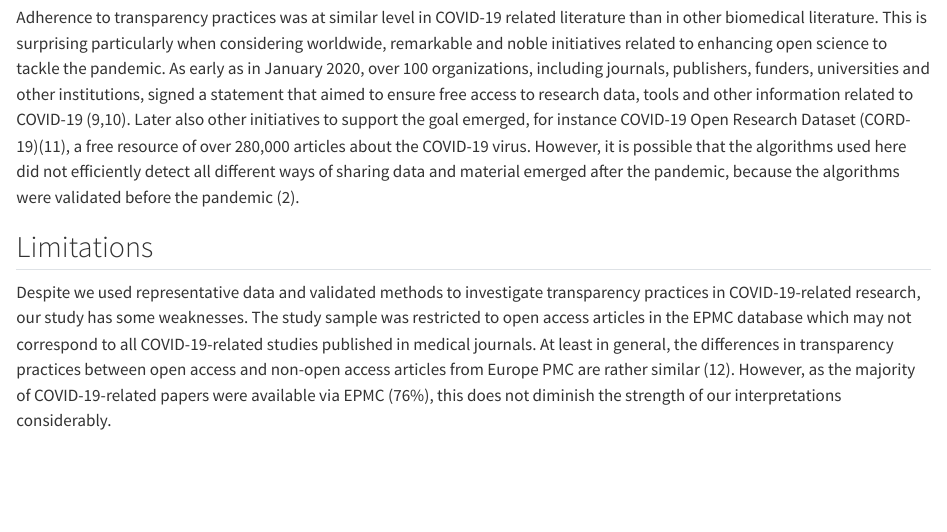
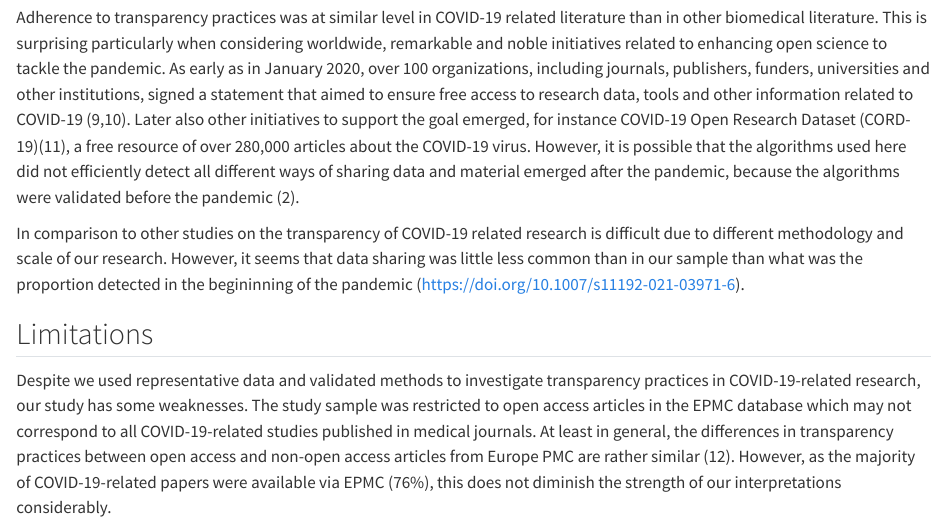
Before and after one commit to choxos/covid-transparency-old, a Quarto document (manuscript_covid_transparency.qmd): the page in a window 1100 px wide, from 4260 px down. Rendered offline with R 4.5, knitr and Pandoc in place of Quarto, with nearby package versions.

Commit message:
Update manuscript_covid_transparency.qmd

```diff
--- a/manuscript_covid_transparency.qmd
+++ b/manuscript_covid_transparency.qmd
@@ -118,6 +118,8 @@ Adherence to transparency practices increased over time in COVID-19 related medi
 
 Adherence to transparency practices was at similar level in COVID-19 related literature than in other biomedical literature. This is surprising particularly when considering worldwide, remarkable and noble initiatives related to enhancing open science to tackle the pandemic. As early as in January 2020, over 100 organizations, including journals, publishers, funders, universities and other institutions, signed a statement that aimed to ensure free access to research data, tools and other information related to COVID-19 [@vuong2022; @coronavi]. Later also other initiatives to support the goal emerged, for instance COVID-19 Open Research Dataset (CORD-19)[@cord-19], a free resource of over 280,000 articles about the COVID-19 virus. However, it is possible that the algorithms used here did not efficiently detect all different ways of sharing data and material emerged after the pandemic, because the algorithms were validated before the pandemic [@serghiou2021].
 
+In comparison to other studies on the transparency of COVID-19 related research is difficult due to different methodology and scale of our research. However, it seems that data sharing was little less common than in our sample than what was the proportion detected in the begininning of the pandemic (https://doi.org/10.1007/s11192-021-03971-6).
+
 ## Limitations
 
 Despite we used representative data and validated methods to investigate transparency practices in COVID-19-related research, our study has some weaknesses. The study sample was restricted to open access articles in the EPMC database which may not correspond to all COVID-19-related studies published in medical journals. At least in general, the differences in transparency practices between open access and non-open access articles from Europe PMC are rather similar [@wallach2018a]. However, as the majority of COVID-19-related papers were available via EPMC (76%), this does not diminish the strength of our interpretations considerably.
```
